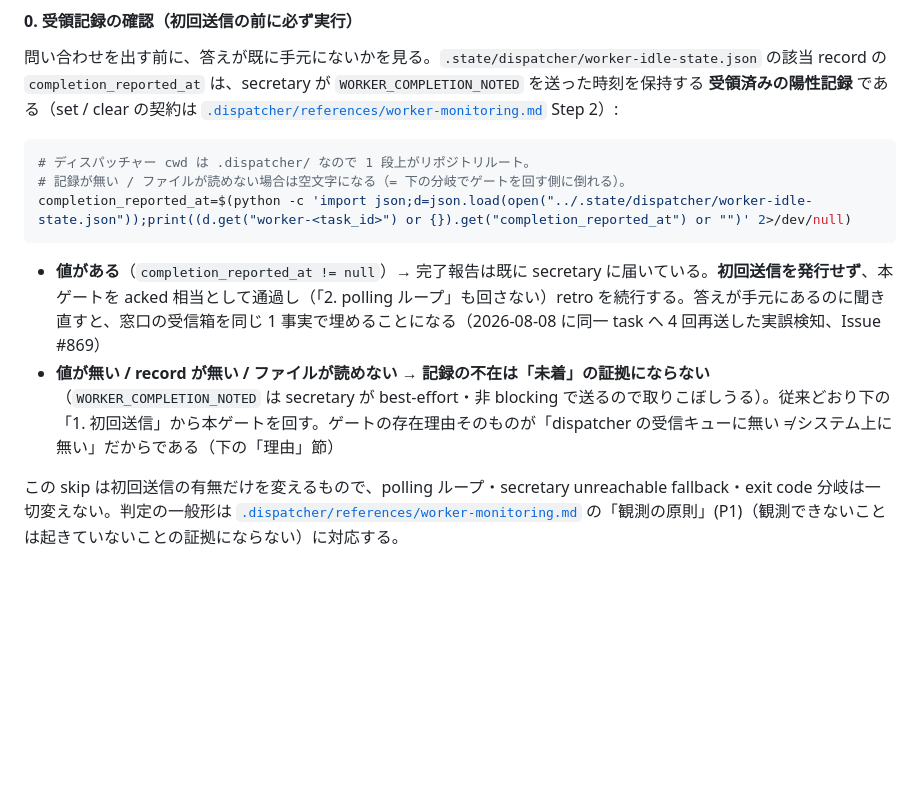
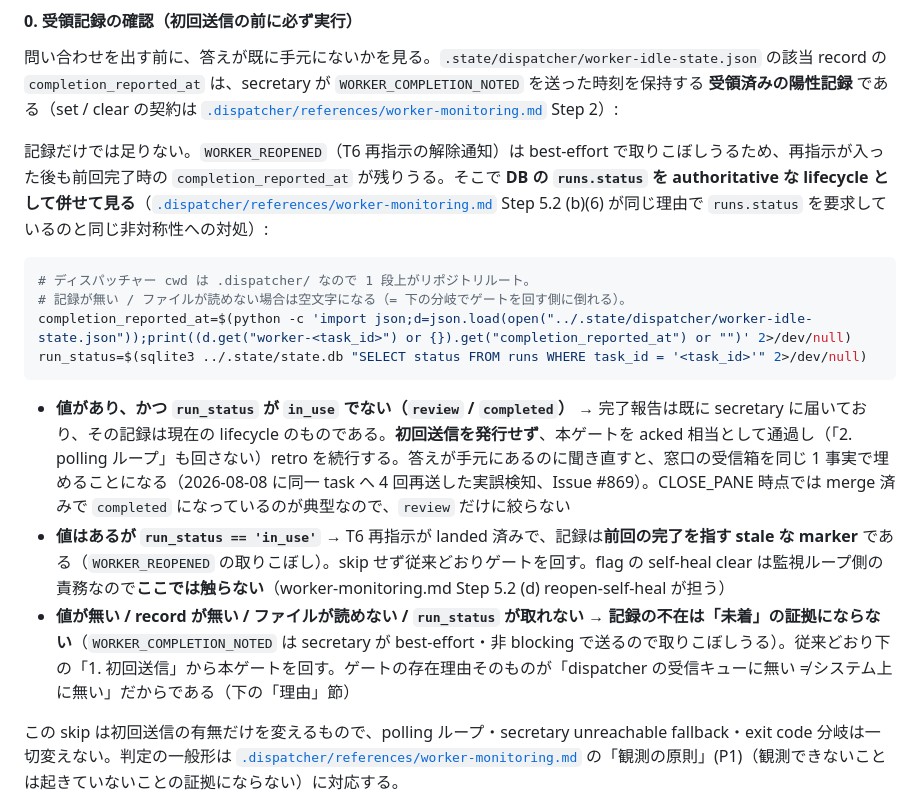
Before and after one commit to suisya-systems/claude-org-ja, a Markdown page: .dispatcher/references/pane-close.md, the part around the change. GitHub-like rendering; blank space fills up the shorter version.

Commit message:
fix(claude): 完了報告ゲートの skip を runs.status でも検証し stale marker を弾く (Codex round 4)
`completion_reported_at` 単独で skip すると、T6 再指示が入ったのに
`WORKER_REOPENED` (best-effort) を取りこぼした窓で CLOSE_PANE が届いた場合、
前回完了時の marker を現在の完了として読んでゲートを素通りしてしまう。
worker-monitoring.md Step 5.2 (b)(6) が同じ非対称性のために `runs.status` を
要求しているのと同じ対処を、こちらの skip にも適用する。

- 記録あり かつ runs.status != 'in_use' (review / completed) → skip
  (CLOSE_PANE 時点は merge 済み completed が典型なので review だけに絞らない)
- 記録あり かつ runs.status == 'in_use' → 再指示が landed 済み = stale marker。
  skip せずゲートを回す。flag の self-heal clear は監視ループ側 (Step 5.2 (d)
  reopen-self-heal) の責務なのでここでは触らない
- 記録なし / 読めない / status が取れない → 従来どおりゲートを回す (安全側)

Refs #869

Co-Authored-By: Claude Opus 5 <noreply@anthropic.com>

````diff
--- a/.dispatcher/references/pane-close.md
+++ b/.dispatcher/references/pane-close.md
@@ -22,14 +22,18 @@ CLI は **1 attempt あたり 1 回起動する単発判定**（Issue #285、Cla
 
 問い合わせを出す前に、答えが既に手元にないかを見る。`.state/dispatcher/worker-idle-state.json` の該当 record の `completion_reported_at` は、secretary が `WORKER_COMPLETION_NOTED` を送った時刻を保持する **受領済みの陽性記録** である（set / clear の契約は [`.dispatcher/references/worker-monitoring.md`](worker-monitoring.md) Step 2）:
 
+記録だけでは足りない。`WORKER_REOPENED`（T6 再指示の解除通知）は best-effort で取りこぼしうるため、再指示が入った後も前回完了時の `completion_reported_at` が残りうる。そこで **DB の `runs.status` を authoritative な lifecycle として併せて見る**（[`.dispatcher/references/worker-monitoring.md`](worker-monitoring.md) Step 5.2 (b)(6) が同じ理由で `runs.status` を要求しているのと同じ非対称性への対処）:
+
 ```bash
 # ディスパッチャー cwd は .dispatcher/ なので 1 段上がリポジトリルート。
 # 記録が無い / ファイルが読めない場合は空文字になる（= 下の分岐でゲートを回す側に倒れる）。
 completion_reported_at=$(python -c 'import json;d=json.load(open("../.state/dispatcher/worker-idle-state.json"));print((d.get("worker-<task_id>") or {}).get("completion_reported_at") or "")' 2>/dev/null)
+run_status=$(sqlite3 ../.state/state.db "SELECT status FROM runs WHERE task_id = '<task_id>'" 2>/dev/null)
 ```
 
-- **値がある**（`completion_reported_at != null`）→ 完了報告は既に secretary に届いている。**初回送信を発行せず**、本ゲートを acked 相当として通過し（「2. polling ループ」も回さない）retro を続行する。答えが手元にあるのに聞き直すと、窓口の受信箱を同じ 1 事実で埋めることになる（2026-08-08 に同一 task へ 4 回再送した実誤検知、Issue #869）
-- **値が無い / record が無い / ファイルが読めない** → **記録の不在は「未着」の証拠にならない**（`WORKER_COMPLETION_NOTED` は secretary が best-effort・非 blocking で送るので取りこぼしうる）。従来どおり下の「1. 初回送信」から本ゲートを回す。ゲートの存在理由そのものが「dispatcher の受信キューに無い ≠ システム上に無い」だからである（下の「理由」節）
+- **値があり、かつ `run_status` が `in_use` **でない**（`review` / `completed`）** → 完了報告は既に secretary に届いており、その記録は現在の lifecycle のものである。**初回送信を発行せず**、本ゲートを acked 相当として通過し（「2. polling ループ」も回さない）retro を続行する。答えが手元にあるのに聞き直すと、窓口の受信箱を同じ 1 事実で埋めることになる（2026-08-08 に同一 task へ 4 回再送した実誤検知、Issue #869）。CLOSE_PANE 時点では merge 済みで `completed` になっているのが典型なので、`review` だけに絞らない
+- **値はあるが `run_status == 'in_use'`** → T6 再指示が landed 済みで、記録は**前回の完了を指す stale な marker** である（`WORKER_REOPENED` の取りこぼし）。skip せず従来どおりゲートを回す。flag の self-heal clear は監視ループ側の責務なので**ここでは触らない**（worker-monitoring.md Step 5.2 (d) reopen-self-heal が担う）
+- **値が無い / record が無い / ファイルが読めない / `run_status` が取れない** → **記録の不在は「未着」の証拠にならない**（`WORKER_COMPLETION_NOTED` は secretary が best-effort・非 blocking で送るので取りこぼしうる）。従来どおり下の「1. 初回送信」から本ゲートを回す。ゲートの存在理由そのものが「dispatcher の受信キューに無い ≠ システム上に無い」だからである（下の「理由」節）
 
 この skip は初回送信の有無だけを変えるもので、polling ループ・secretary unreachable fallback・exit code 分岐は一切変えない。判定の一般形は [`.dispatcher/references/worker-monitoring.md`](worker-monitoring.md) の「観測の原則」(P1)（観測できないことは起きていないことの証拠にならない）に対応する。
 
````
